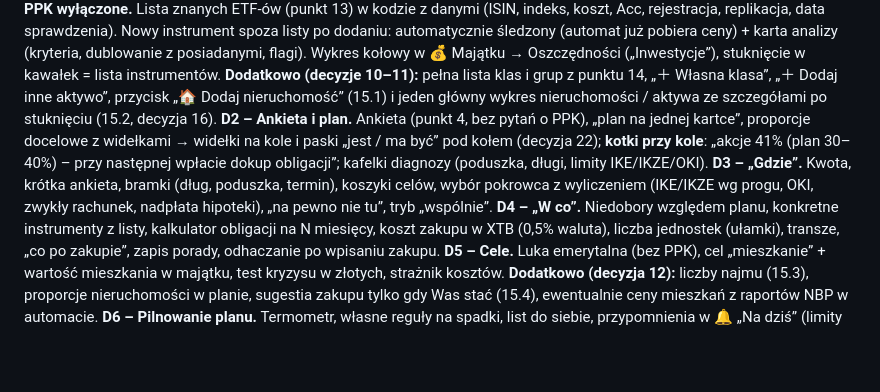
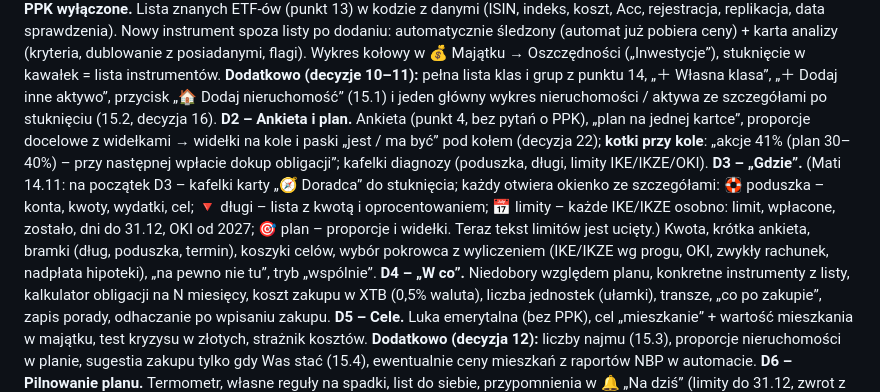
Before and after one commit to Matisak2/budzetpanstwaciemcia, a Markdown page: DORADCA-plan.md, the part around the change. GitHub-like rendering; blank space fills up the shorter version.

```diff
--- a/DORADCA-plan.md
+++ b/DORADCA-plan.md
@@ -343,7 +343,7 @@ Każdy etap działa samodzielnie i jest fundamentem dla następnego.
 
 **D1 – Klasy aktywów i koło „jak jest”** (decyzja 21: w dwóch częściach – **D1a** klasy, lista ETF-ów, analiza, auto-śledzenie, koło kont i instrumentów; **D1b** nieruchomości, inne aktywa, główny wykres 🏠 / 📈). Każdy instrument (`hold`) i konto oszczędnościowe/inwestycyjne dostaje klasę: akcje (z podziałem: świat / rozwinięte / wschodzące / Polska / pojedyncze spółki), obligacje (detaliczne / rynkowe), złoto, gotówka. Domyślnie z rodzaju i z listy znanych ETF-ów, z możliwością zmiany. **PPK wyłączone.** Lista znanych ETF-ów (punkt 13) w kodzie z danymi (ISIN, indeks, koszt, Acc, rejestracja, replikacja, data sprawdzenia). Nowy instrument spoza listy po dodaniu: automatycznie śledzony (automat już pobiera ceny) + karta analizy (kryteria, dublowanie z posiadanymi, flagi). Wykres kołowy w 💰 Majątku → Oszczędności („Inwestycje”), stuknięcie w kawałek = lista instrumentów. **Dodatkowo (decyzje 10–11):** pełna lista klas i grup z punktu 14, „＋ Własna klasa”, „＋ Dodaj inne aktywo”, przycisk „🏠 Dodaj nieruchomość” (15.1) i jeden główny wykres nieruchomości / aktywa ze szczegółami po stuknięciu (15.2, decyzja 16).
 **D2 – Ankieta i plan.** Ankieta (punkt 4, bez pytań o PPK), „plan na jednej kartce”, proporcje docelowe z widełkami → widełki na kole i paski „jest / ma być” pod kołem (decyzja 22); **kotki przy kole**: „akcje 41% (plan 30–40%) – przy następnej wpłacie dokup obligacji”; kafelki diagnozy (poduszka, długi, limity IKE/IKZE/OKI).
-**D3 – „Gdzie”.** Kwota, krótka ankieta, bramki (dług, poduszka, termin), koszyki celów, wybór pokrowca z wyliczeniem (IKE/IKZE wg progu, OKI, zwykły rachunek, nadpłata hipoteki), „na pewno nie tu”, tryb „wspólnie”.
+**D3 – „Gdzie”.** (Mati 14.11: na początek D3 – kafelki karty „🧭 Doradca” do stuknięcia; każdy otwiera okienko ze szczegółami: 🛟 poduszka – konta, kwoty, wydatki, cel; 🔻 długi – lista z kwotą i oprocentowaniem; 📅 limity – każde IKE/IKZE osobno: limit, wpłacone, zostało, dni do 31.12, OKI od 2027; 🎯 plan – proporcje i widełki. Teraz tekst limitów jest ucięty.) Kwota, krótka ankieta, bramki (dług, poduszka, termin), koszyki celów, wybór pokrowca z wyliczeniem (IKE/IKZE wg progu, OKI, zwykły rachunek, nadpłata hipoteki), „na pewno nie tu”, tryb „wspólnie”.
 **D4 – „W co”.** Niedobory względem planu, konkretne instrumenty z listy, kalkulator obligacji na N miesięcy, koszt zakupu w XTB (0,5% waluta), liczba jednostek (ułamki), transze, „co po zakupie”, zapis porady, odhaczanie po wpisaniu zakupu.
 **D5 – Cele.** Luka emerytalna (bez PPK), cel „mieszkanie” + wartość mieszkania w majątku, test kryzysu w złotych, strażnik kosztów. **Dodatkowo (decyzja 12):** liczby najmu (15.3), proporcje nieruchomości w planie, sugestia zakupu tylko gdy Was stać (15.4), ewentualnie ceny mieszkań z raportów NBP w automacie.
 **D6 – Pilnowanie planu.** Termometr, własne reguły na spadki, list do siebie, przypomnienia w 🔔 „Na dziś” (limity do 31.12, zwrot z IKZE, przegląd kwartalny, poduszka o inflację, coroczny przegląd listy ETF-ów i kosztów XTB).
```
Also changed, not shown: PLAN.md (+1 -1 lines).
